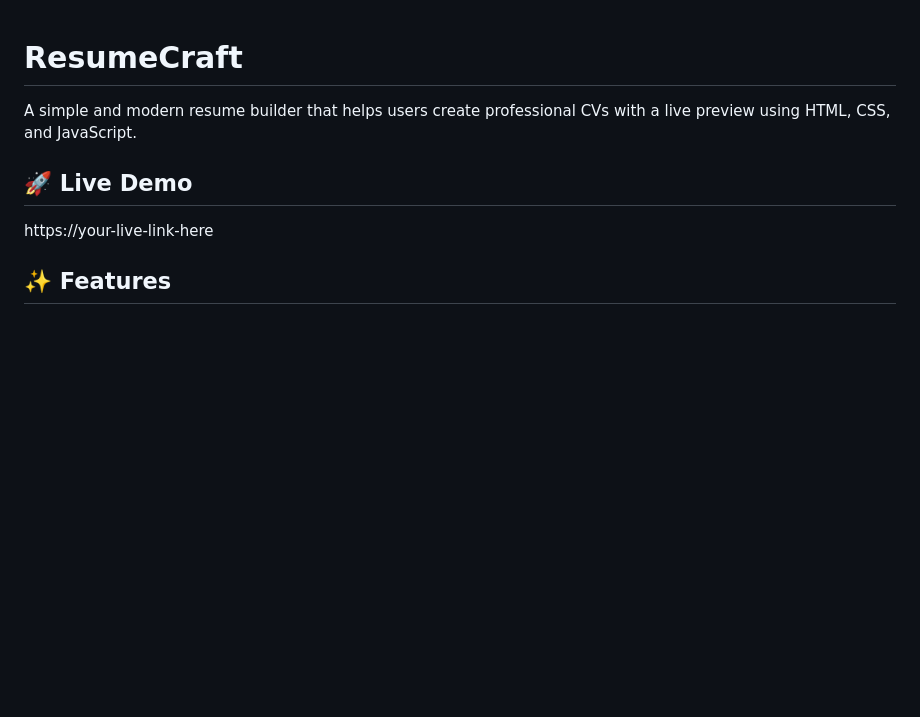
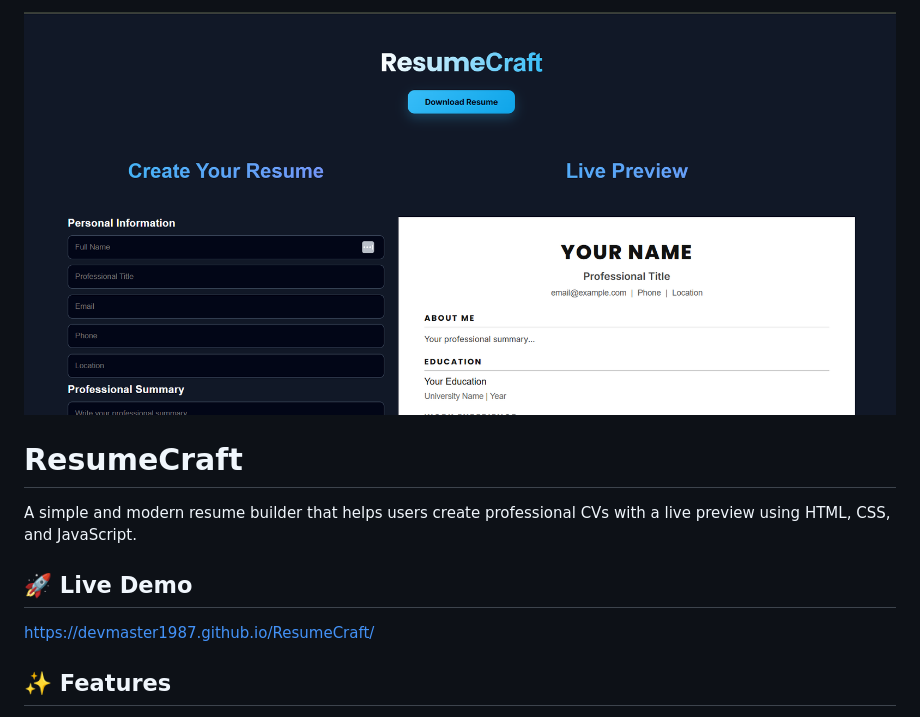
Before and after one commit to devmaster1987/ResumeCraft, a Markdown page: README.md, the part around the change. Drawn GitHub-style; pictures changed too: image.png (added); blank space fills up the shorter version.

Commit message:
ResmueCraft

```diff
--- a/README.md
+++ b/README.md
@@ -1,10 +1,12 @@
+![alt text](image.png)
+
 # ResumeCraft
 
 A simple and modern resume builder that helps users create professional CVs with a live preview using HTML, CSS, and JavaScript.
 
 ## 🚀 Live Demo
 
-https://your-live-link-here
+https://devmaster1987.github.io/ResumeCraft/
 
 ## ✨ Features
 
```
